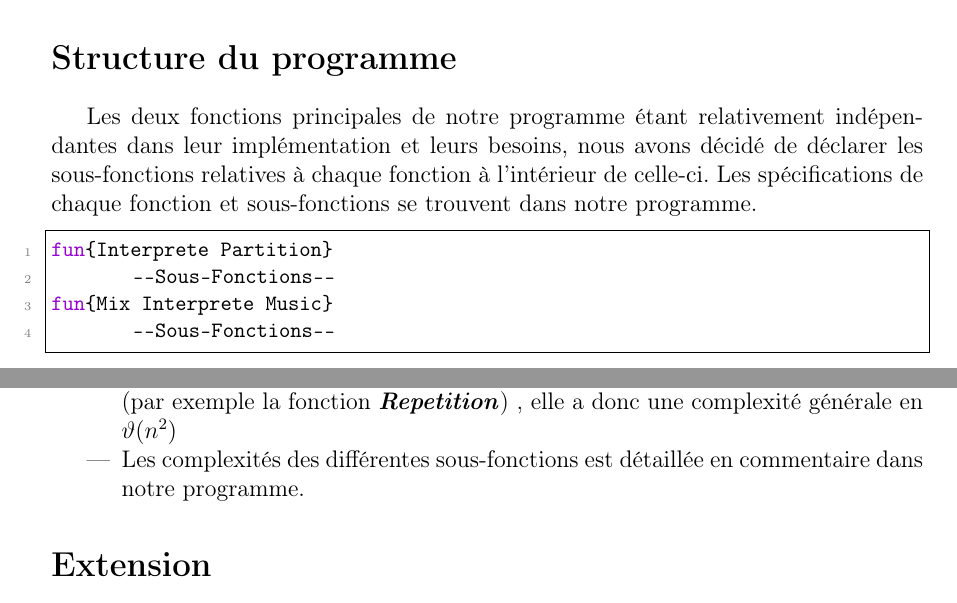
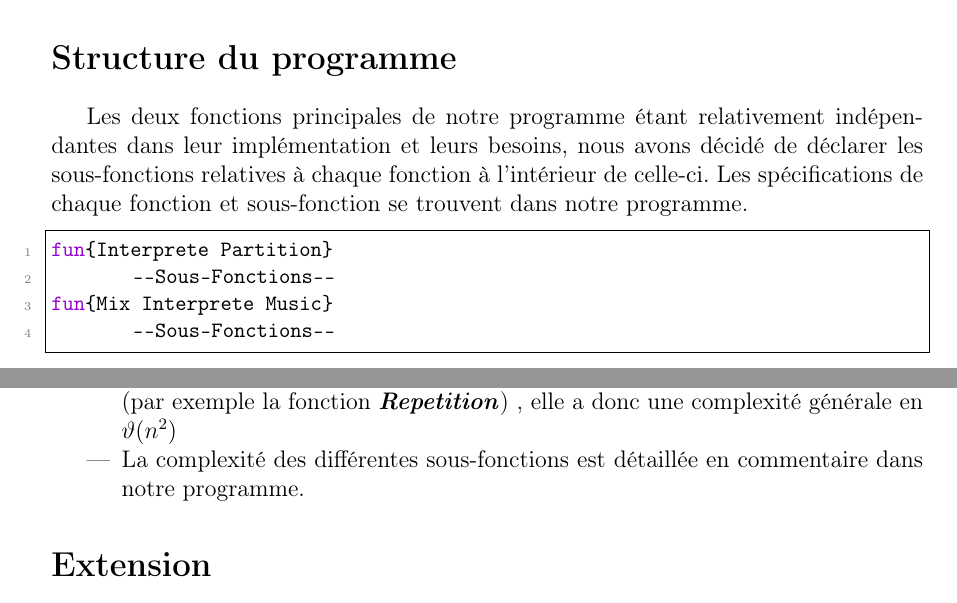
Before and after one commit to DamienDeprez/FSAB1402---Informatique-2---Projet, a LaTeX document (rapport.tex): two parts of pages 2 and 5 of 5, joined at a grey line, cut so that both start at the same text. Compiled offline with pdfLaTeX.

Commit message:
commit n°2 pour ingenious

```diff
--- a/rapport.tex
+++ b/rapport.tex
@@ -10,7 +10,7 @@ Dans ce rapport, nous allons vous présenter les fonctions que nous avons implé
 
 \section*{Structure du programme}
 Les deux fonctions principales de notre programme étant relativement indépendantes dans leur implémentation et leurs besoins, nous avons décidé de déclarer les sous-fonctions relatives à chaque fonction à l'intérieur de celle-ci.
-Les spécifications de chaque fonction et sous-fonctions se trouvent dans notre programme.
+Les spécifications de chaque fonction et sous-fonction se trouvent dans notre programme.
 
 \begin{lstlisting}[frame=single]
 fun{Interprete Partition}
@@ -110,7 +110,7 @@ Par rapport aux arguments de notre fonction \textit{\textbf{MixAux}}, nous avons
 \item Fonction \textit{\textbf{Interprete}}: Cette fonction a une complexité spatiale en $\vartheta(1)$, car elle est récursive terminale.
 Pour la complexité temporelle, la fonction \textit{\textbf {Interprete}} en elle-même est en  $\vartheta(n)$ et de même pour toutes les sous-fonctions qu'elle utilise. Ceci nous donne une complexité temporelle  générale pour la fonction en  $\vartheta(n)$
 \item Fonction \textit{\textbf{Mix}}: Tout comme la fonction \textit{\textbf{Interprete}}, la fonction \textit{\textbf{Mix}} est récursive terminale. Elle a donc une complexité spatiale en  $\vartheta(1)$. Par contre, pour la complexité temporelle, la fonction \textit{\textbf{Mix}} a une complexité temporelle en  $\vartheta(n)$. De plus, comme elle utilise certaines fonctions ayant une complexité en  $\vartheta(n^2)$ (par exemple la fonction \textit{\textbf{Repetition}}) , elle a donc une complexité générale en  $\vartheta(n^2)$
-\item Les complexités des différentes sous-fonctions est détaillée en commentaire dans notre programme.
+\item La complexité des différentes sous-fonctions est détaillée en commentaire dans notre programme.
 
 \end{itemize}
 
```
Also changed, not shown: 1 other file.
